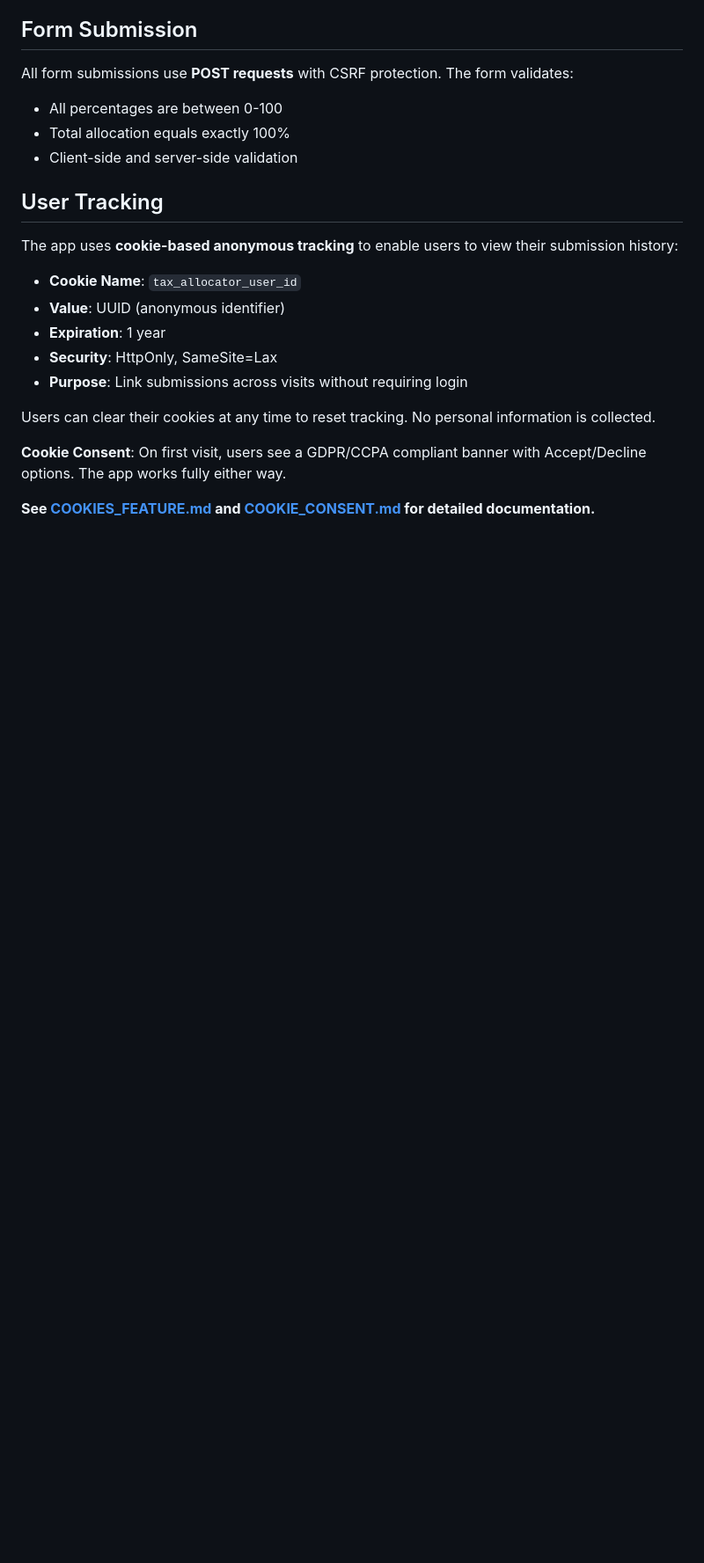
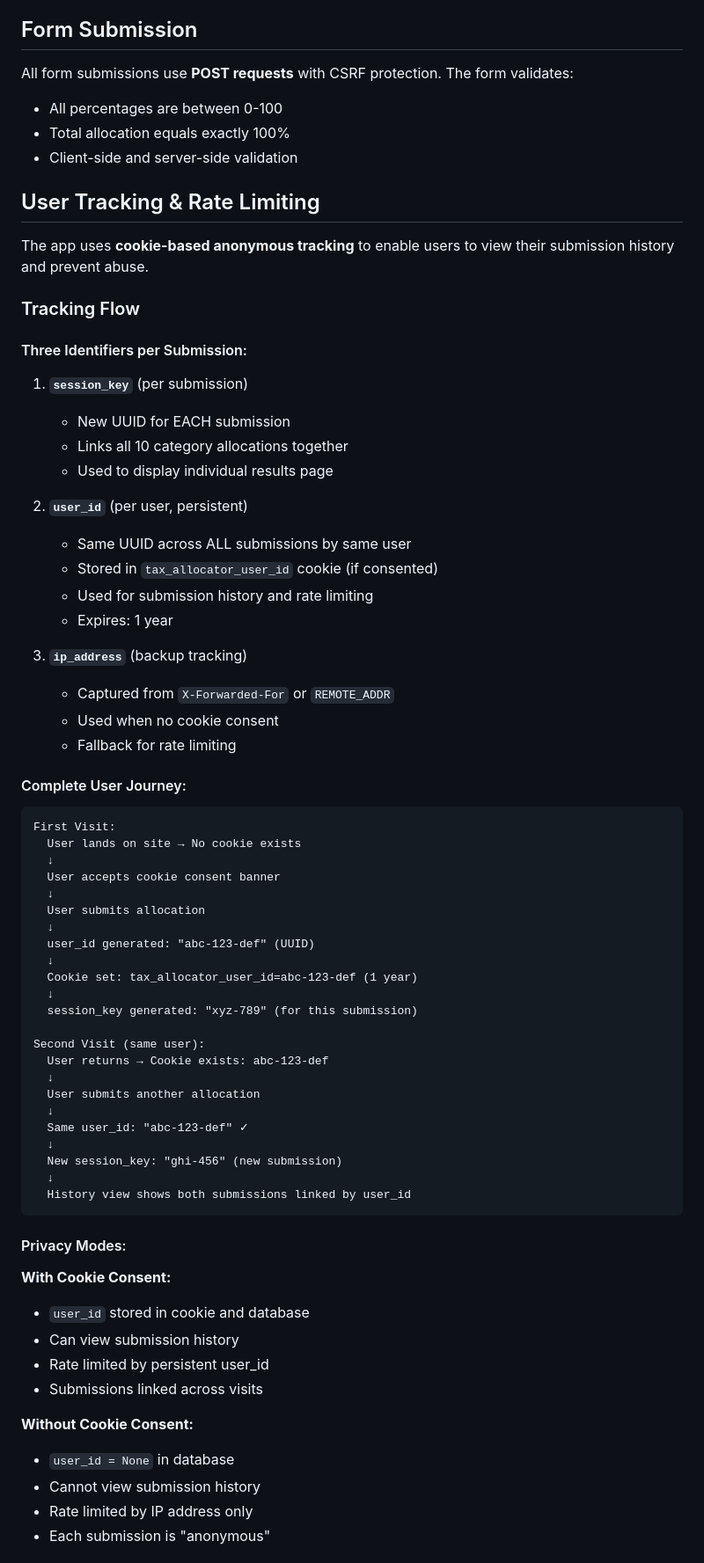
Before and after one commit to savantlab/taxbudget, a Markdown page: README.md, the part around one of its changes. Shown at 88% size. GitHub-like rendering; blank space fills up the shorter version.

Commit message:
Add user tracking flow and rate limiting documentation to README
Documents complete user journey from start to finish:
- Three identifier types: session_key, user_id, ip_address
- Visual flow diagram showing first visit and return visits
- Privacy modes: with/without cookie consent
- Rate limiting implementation and benefits

Makes it clear how users are tracked through the system and
how rate limiting prevents abuse while maintaining privacy.

Co-Authored-By: Warp <agent@warp.dev>

````diff
--- a/README.md
+++ b/README.md
@@ -160,18 +160,69 @@ All form submissions use **POST requests** with CSRF protection. The form valida
 - Total allocation equals exactly 100%
 - Client-side and server-side validation
 
-## User Tracking
+## User Tracking & Rate Limiting
 
-The app uses **cookie-based anonymous tracking** to enable users to view their submission history:
+The app uses **cookie-based anonymous tracking** to enable users to view their submission history and prevent abuse.
 
-- **Cookie Name**: `tax_allocator_user_id`
-- **Value**: UUID (anonymous identifier)
-- **Expiration**: 1 year
-- **Security**: HttpOnly, SameSite=Lax
-- **Purpose**: Link submissions across visits without requiring login
+### Tracking Flow
 
-Users can clear their cookies at any time to reset tracking. No personal information is collected.
+#### Three Identifiers per Submission:
 
-**Cookie Consent**: On first visit, users see a GDPR/CCPA compliant banner with Accept/Decline options. The app works fully either way.
+1. **`session_key`** (per submission)
+   - New UUID for EACH submission
+   - Links all 10 category allocations together
+   - Used to display individual results page
 
-**See [COOKIES_FEATURE.md](COOKIES_FEATURE.md) and [COOKIE_CONSENT.md](COOKIE_CONSENT.md) for detailed documentation.**
+2. **`user_id`** (per user, persistent)
+   - Same UUID across ALL submissions by same user
+   - Stored in `tax_allocator_user_id` cookie (if consented)
+   - Used for submission history and rate limiting
+   - Expires: 1 year
+
+3. **`ip_address`** (backup tracking)
+   - Captured from `X-Forwarded-For` or `REMOTE_ADDR`
+   - Used when no cookie consent
+   - Fallback for rate limiting
+
+#### Complete User Journey:
+
+```
+First Visit:
+  User lands on site → No cookie exists
+  ↓
+  User accepts cookie consent banner
+  ↓
+  User submits allocation
+  ↓
+  user_id generated: "abc-123-def" (UUID)
+  ↓
+  Cookie set: tax_allocator_user_id=abc-123-def (1 year)
+  ↓
+  session_key generated: "xyz-789" (for this submission)
+
+Second Visit (same user):
+  User returns → Cookie exists: abc-123-def
+  ↓
+  User submits another allocation
+  ↓
+  Same user_id: "abc-123-def" ✓
+  ↓
+  New session_key: "ghi-456" (new submission)
+  ↓
+  History view shows both submissions linked by user_id
+```
+
+#### Privacy Modes:
+
+**With Cookie Consent:**
+- `user_id` stored in cookie and database
+- Can view submission history
+- Rate limited by persistent user_id
+- Submissions linked across visits
+
+**Without Cookie Consent:**
+- `user_id = None` in database
+- Cannot view submission history
+- Rate limited by IP address only
+- Each submission is "anonymous"
+
````
Also changed, not shown: other parts of README.md (+29 -0 lines).
